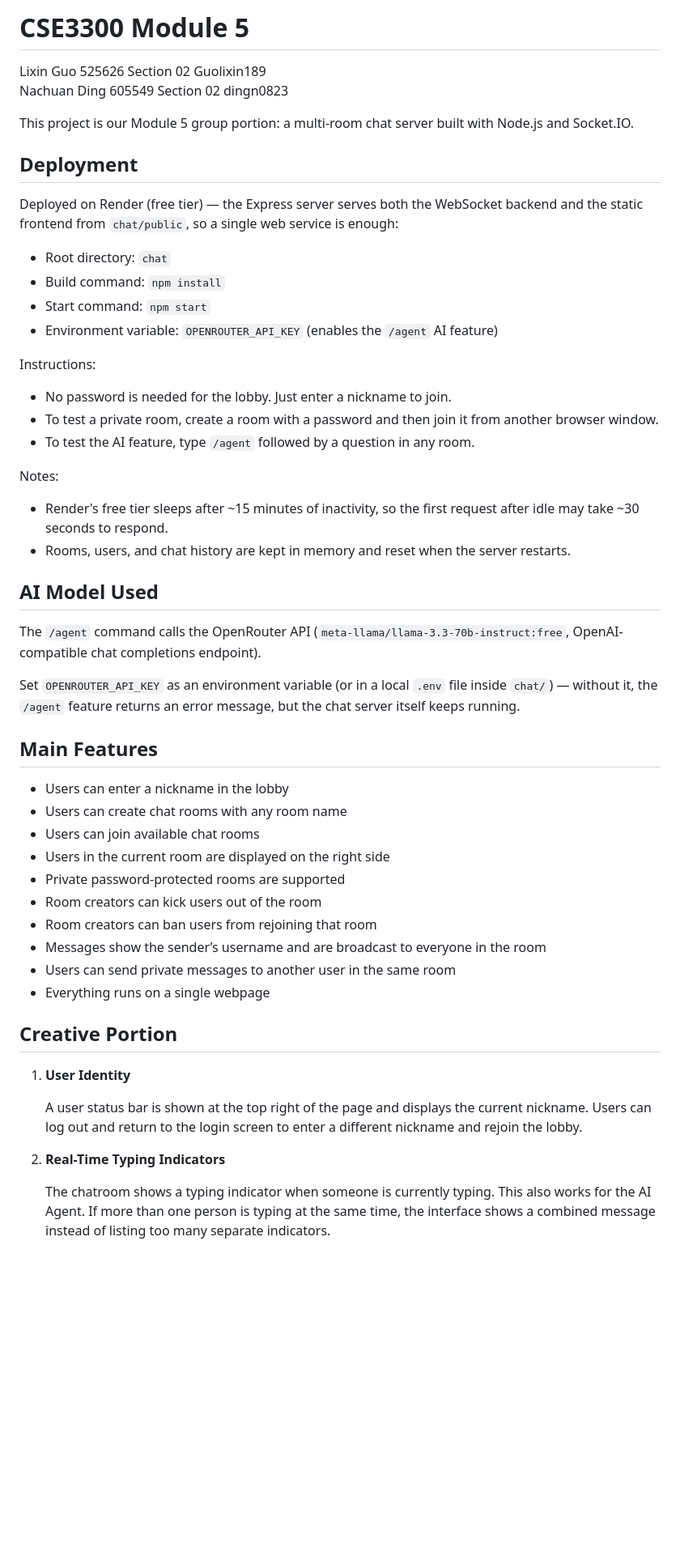
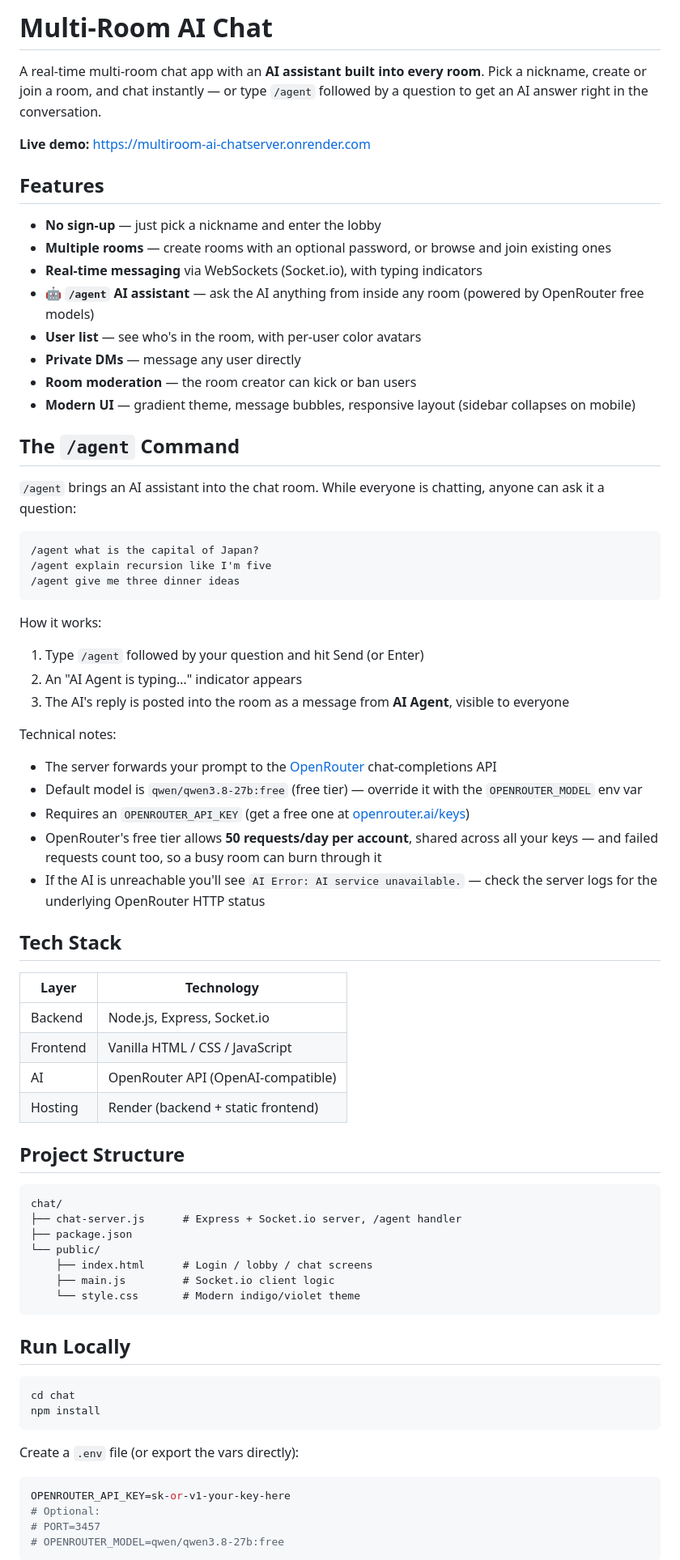
Before and after one commit to Guolixin189/multiRoom-AI-ChatServer, a Markdown page: README.md, the part around one of its changes. Shown at 81% size. Rendered like a GitHub page; blank space fills up the shorter version.

Commit message:
Rewrite README: project overview, Render deploy guide, usage, /agent docs

````diff
--- a/README.md
+++ b/README.md
@@ -1,56 +1,78 @@
-# CSE3300 Module 5
+# Multi-Room AI Chat
 
-Lixin Guo 525626 Section 02 Guolixin189
-Nachuan Ding 605549 Section 02 dingn0823
+A real-time multi-room chat app with an **AI assistant built into every room**. Pick a nickname, create or join a room, and chat instantly — or type `/agent` followed by a question to get an AI answer right in the conversation.
 
-This project is our Module 5 group portion: a multi-room chat server built with Node.js and Socket.IO.
+**Live demo:** https://multiroom-ai-chatserver.onrender.com
 
-## Deployment
+## Features
 
-Deployed on Render (free tier) — the Express server serves both the WebSocket backend and the static frontend from `chat/public`, so a single web service is enough:
+- **No sign-up** — just pick a nickname and enter the lobby
+- **Multiple rooms** — create rooms with an optional password, or browse and join existing ones
+- **Real-time messaging** via WebSockets (Socket.io), with typing indicators
+- **🤖 `/agent` AI assistant** — ask the AI anything from inside any room (powered by OpenRouter free models)
+- **User list** — see who's in the room, with per-user color avatars
+- **Private DMs** — message any user directly
+- **Room moderation** — the room creator can kick or ban users
+- **Modern UI** — gradient theme, message bubbles, responsive layout (sidebar collapses on mobile)
 
-- Root directory: `chat`
-- Build command: `npm install`
-- Start command: `npm start`
-- Environment variable: `OPENROUTER_API_KEY` (enables the `/agent` AI feature)
+## The `/agent` Command
 
-Instructions:
+`/agent` brings an AI assistant into the chat room. While everyone is chatting, anyone can ask it a question:
 
-- No password is needed for the lobby. Just enter a nickname to join.
-- To test a private room, create a room with a password and then join it from another browser window.
-- To test the AI feature, type `/agent` followed by a question in any room.
+```
+/agent what is the capital of Japan?
+/agent explain recursion like I'm five
+/agent give me three dinner ideas
+```
 
-Notes:
+How it works:
 
-- Render's free tier sleeps after ~15 minutes of inactivity, so the first request after idle may take ~30 seconds to respond.
-- Rooms, users, and chat history are kept in memory and reset when the server restarts.
+1. Type `/agent` followed by your question and hit Send (or Enter)
+2. An "AI Agent is typing…" indicator appears
+3. The AI's reply is posted into the room as a message from **AI Agent**, visible to everyone
 
-## AI Model Used
+Technical notes:
 
-The `/agent` command calls the OpenRouter API (`meta-llama/llama-3.3-70b-instruct:free`, OpenAI-compatible chat completions endpoint).
+- The server forwards your prompt to the [OpenRouter](https://openrouter.ai/) chat-completions API
+- Default model is `qwen/qwen3.8-27b:free` (free tier) — override it with the `OPENROUTER_MODEL` env var
+- Requires an `OPENROUTER_API_KEY` (get a free one at [openrouter.ai/keys](https://openrouter.ai/keys))
+- OpenRouter's free tier allows **50 requests/day per account**, shared across all your keys — and failed requests count too, so a busy room can burn through it
+- If the AI is unreachable you'll see `AI Error: AI service unavailable.` — check the server logs for the underlying OpenRouter HTTP status
 
-Set `OPENROUTER_API_KEY` as an environment variable (or in a local `.env` file inside `chat/`) — without it, the `/agent` feature returns an error message, but the chat server itself keeps running.
+## Tech Stack
 
-## Main Features
+| Layer    | Technology                              |
+|----------|-----------------------------------------|
+| Backend  | Node.js, Express, Socket.io             |
+| Frontend | Vanilla HTML / CSS / JavaScript          |
+| AI       | OpenRouter API (OpenAI-compatible)       |
+| Hosting  | Render (backend + static frontend)       |
 
-- Users can enter a nickname in the lobby
-- Users can create chat rooms with any room name
-- Users can join available chat rooms
-- Users in the current room are displayed on the right side
-- Private password-protected rooms are supported
-- Room creators can kick users out of the room
-- Room creators can ban users from rejoining that room
-- Messages show the sender’s username and are broadcast to everyone in the room
-- Users can send private messages to another user in the same room
-- Everything runs on a single webpage
+## Project Structure
 
-## Creative Portion
+```
+chat/
+├── chat-server.js      # Express + Socket.io server, /agent handler
+├── package.json
+└── public/
+    ├── index.html      # Login / lobby / chat screens
+    ├── main.js         # Socket.io client logic
+    └── style.css       # Modern indigo/violet theme
+```
 
-1. **User Identity**
+## Run Locally
 
-   A user status bar is shown at the top right of the page and displays the current nickname. Users can log out and return to the login screen to enter a different nickname and rejoin the lobby.
+```bash
+cd chat
+npm install
+```
 
-2. **Real-Time Typing Indicators**
+Create a `.env` file (or export the vars directly):
 
-   The chatroom shows a typing indicator when someone is currently typing. This also works for the AI Agent. If more than one person is typing at the same time, the interface shows a combined message instead of listing too many separate indicators.
+```env
+OPENROUTER_API_KEY=sk-or-v1-your-key-here
+# Optional:
+# PORT=3457
+# OPENROUTER_MODEL=qwen/qwen3.8-27b:free
+```
 
````
Also changed, not shown: other parts of README.md (+40 -67 lines).
